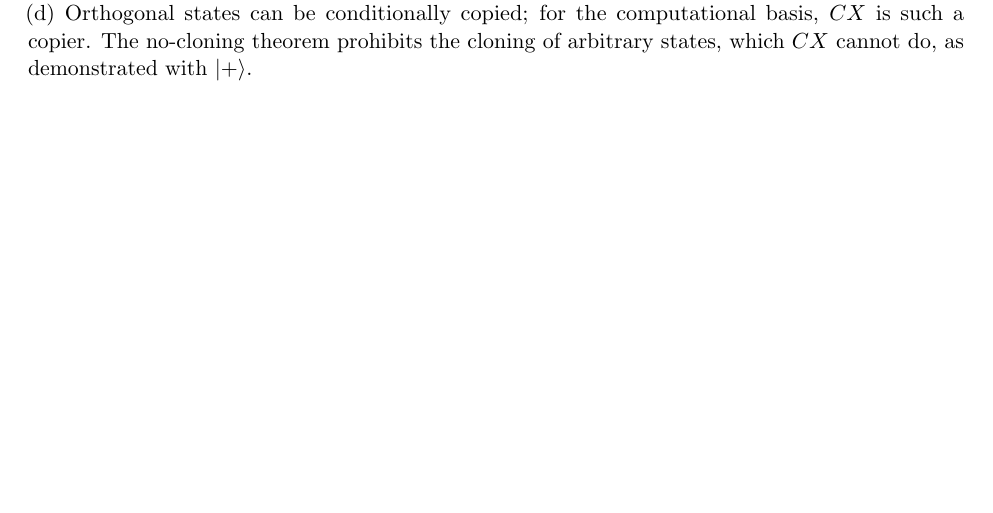
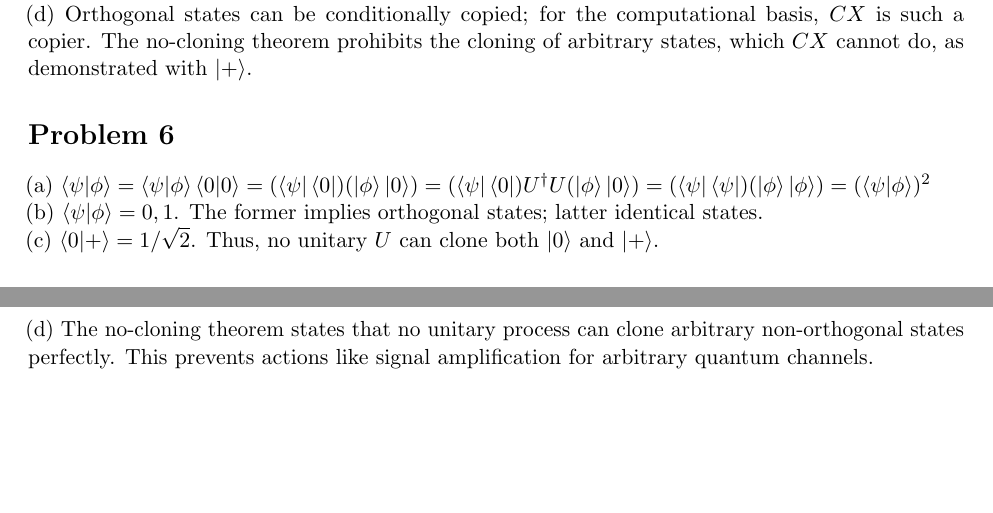
Before and after one commit to pingpingy1/qcn_exercises, a LaTeX document (set2.tex): part of page 2 of 2 before the commit and two parts of pages 2 and 3 of 3 after it, the two joined at a grey line, cut so that both start at the same text, the shorter picture padded with empty space. Compiled offline with pdfLaTeX.

Commit message:
[Feat] Set 1 Problem 6

```diff
--- a/set2.tex
+++ b/set2.tex
@@ -149,4 +149,26 @@ The two states are different.
 (d) Orthogonal states can be conditionally copied; for the computational basis, $CX$ is such a copier.
 The no-cloning theorem prohibits the cloning of arbitrary states, which $CX$ cannot do, as demonstrated with $\ket{+}$.
 
+\section*{Problem 6}
+\noindent
+(a)
+$
+    \braket{\psi|\phi}
+    = \braket{\psi|\phi}\braket{0|0}
+    = (\bra{\psi}\bra{0}) (\ket{\phi}\ket{0})
+    = (\bra{\psi}\bra{0}) U^\dagger U (\ket{\phi}\ket{0})
+    = (\bra{\psi}\bra{\psi}) (\ket{\phi}\ket{\phi})
+    = (\braket{\psi|\phi})^2
+$
+
+\noindent
+(b) $\braket{\psi|\phi} = 0, 1$. The former implies orthogonal states; latter identical states.
+
+\noindent
+(c) $\braket{0|+}=1/\sqrt{2}$. Thus, no unitary $U$ can clone both $\ket{0}$ and $\ket{+}$.
+
+\noindent
+(d) The no-cloning theorem states that no unitary process can clone arbitrary non-orthogonal states perfectly.
+This prevents actions like signal amplification for arbitrary quantum channels.
+
 \end{document}
```
Also changed, not shown: 1 other file.
